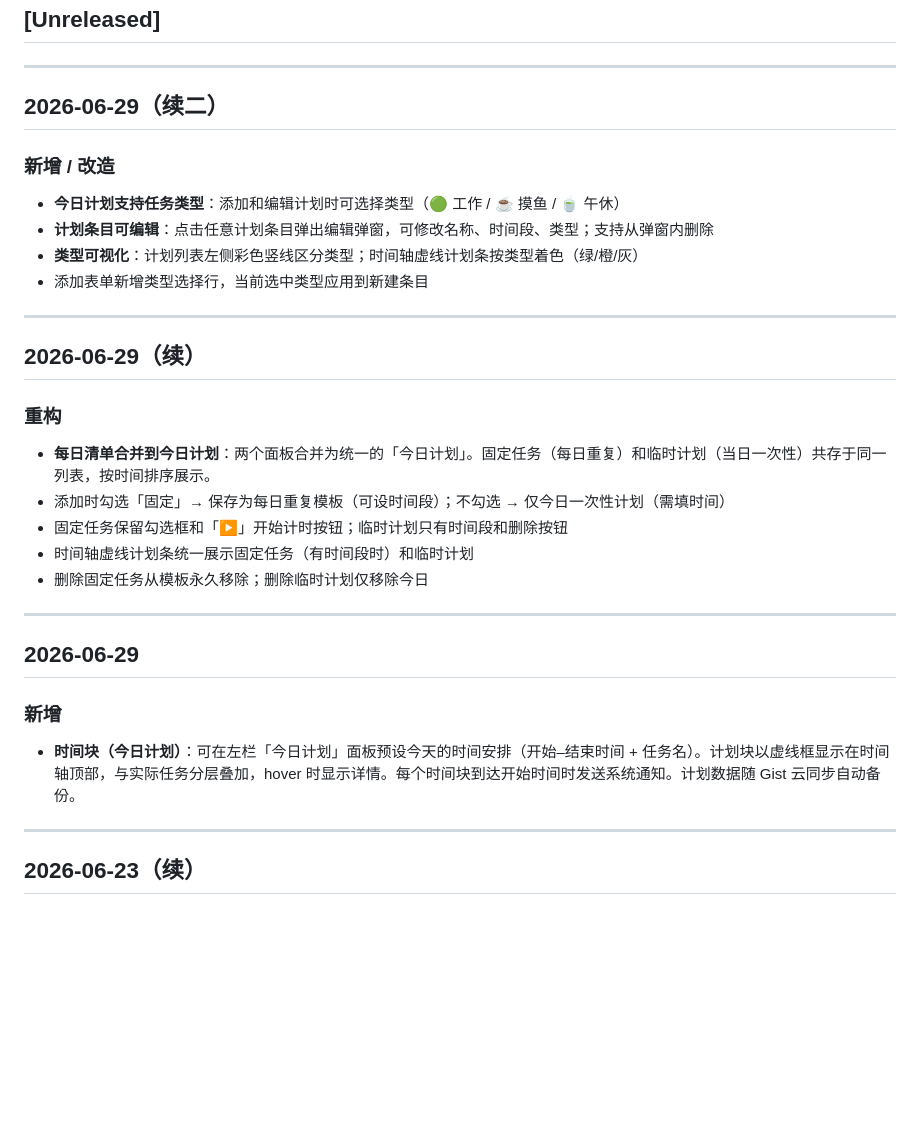
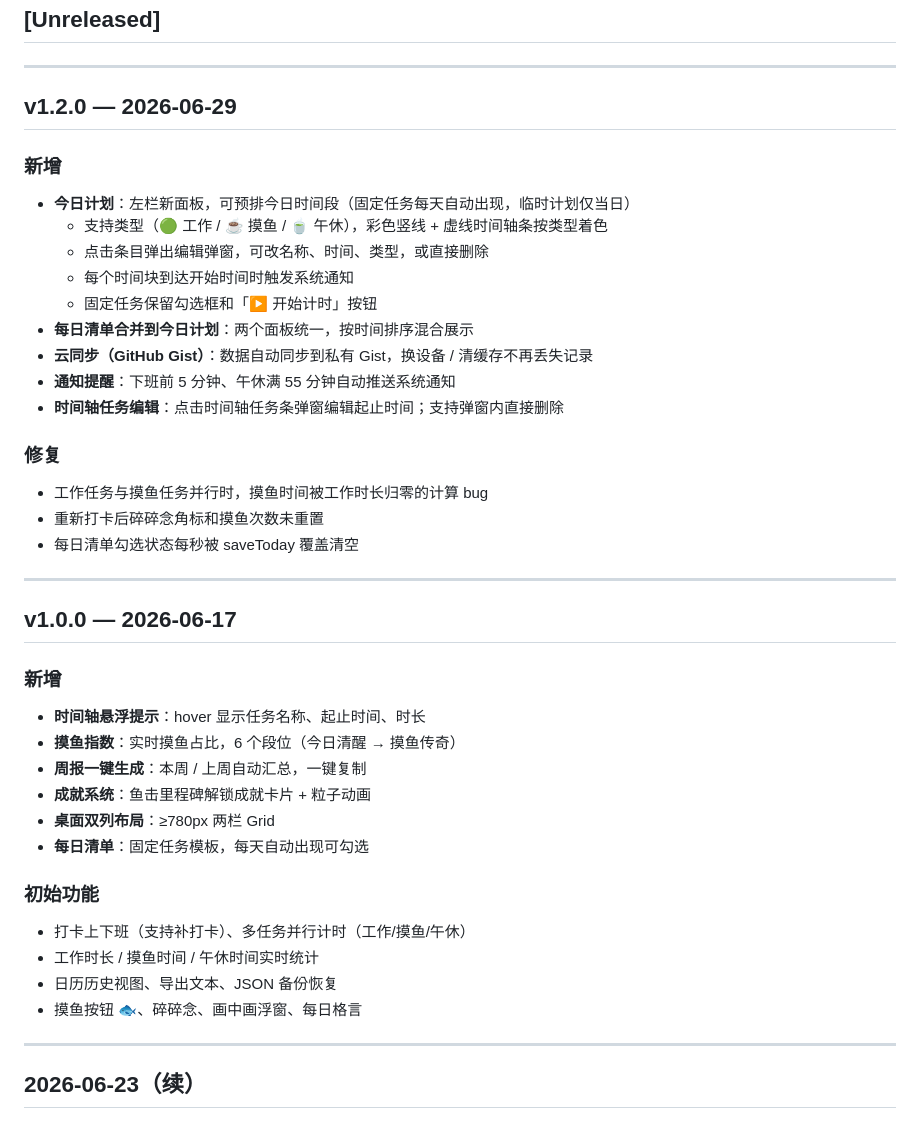
Before and after one commit to chokosu/saboru-time, a Markdown page: CHANGELOG.md, the part around the change. GitHub-like rendering; blank space fills up the shorter version.

Commit message:
docs: 整理 CHANGELOG，准备 v1.2.0 发布
Co-Authored-By: Claude Sonnet 4.6 <noreply@anthropic.com>

```diff
--- a/CHANGELOG.md
+++ b/CHANGELOG.md
@@ -4,31 +4,41 @@
 
 ---
 
-## 2026-06-29（续二）
+## v1.2.0 — 2026-06-29
 
-### 新增 / 改造
-- **今日计划支持任务类型**：添加和编辑计划时可选择类型（🟢 工作 / ☕ 摸鱼 / 🍵 午休）
-- **计划条目可编辑**：点击任意计划条目弹出编辑弹窗，可修改名称、时间段、类型；支持从弹窗内删除
-- **类型可视化**：计划列表左侧彩色竖线区分类型；时间轴虚线计划条按类型着色（绿/橙/灰）
-- 添加表单新增类型选择行，当前选中类型应用到新建条目
+### 新增
+- **今日计划**：左栏新面板，可预排今日时间段（固定任务每天自动出现，临时计划仅当日）
+  - 支持类型（🟢 工作 / ☕ 摸鱼 / 🍵 午休），彩色竖线 + 虚线时间轴条按类型着色
+  - 点击条目弹出编辑弹窗，可改名称、时间、类型，或直接删除
+  - 每个时间块到达开始时间时触发系统通知
+  - 固定任务保留勾选框和「▶ 开始计时」按钮
+- **每日清单合并到今日计划**：两个面板统一，按时间排序混合展示
+- **云同步（GitHub Gist）**：数据自动同步到私有 Gist，换设备 / 清缓存不再丢失记录
+- **通知提醒**：下班前 5 分钟、午休满 55 分钟自动推送系统通知
+- **时间轴任务编辑**：点击时间轴任务条弹窗编辑起止时间；支持弹窗内直接删除
+
+### 修复
+- 工作任务与摸鱼任务并行时，摸鱼时间被工作时长归零的计算 bug
+- 重新打卡后碎碎念角标和摸鱼次数未重置
+- 每日清单勾选状态每秒被 saveToday 覆盖清空
 
 ---
 
-## 2026-06-29（续）
-
-### 重构
-- **每日清单合并到今日计划**：两个面板合并为统一的「今日计划」。固定任务（每日重复）和临时计划（当日一次性）共存于同一列表，按时间排序展示。
-- 添加时勾选「固定」→ 保存为每日重复模板（可设时间段）；不勾选 → 仅今日一次性计划（需填时间）
-- 固定任务保留勾选框和「▶」开始计时按钮；临时计划只有时间段和删除按钮
-- 时间轴虚线计划条统一展示固定任务（有时间段时）和临时计划
-- 删除固定任务从模板永久移除；删除临时计划仅移除今日
-
----
-
-## 2026-06-29
+## v1.0.0 — 2026-06-17
 
 ### 新增
-- **时间块（今日计划）**：可在左栏「今日计划」面板预设今天的时间安排（开始–结束时间 + 任务名）。计划块以虚线框显示在时间轴顶部，与实际任务分层叠加，hover 时显示详情。每个时间块到达开始时间时发送系统通知。计划数据随 Gist 云同步自动备份。
+- **时间轴悬浮提示**：hover 显示任务名称、起止时间、时长
+- **摸鱼指数**：实时摸鱼占比，6 个段位（今日清醒 → 摸鱼传奇）
+- **周报一键生成**：本周 / 上周自动汇总，一键复制
+- **成就系统**：鱼击里程碑解锁成就卡片 + 粒子动画
+- **桌面双列布局**：≥780px 两栏 Grid
+- **每日清单**：固定任务模板，每天自动出现可勾选
+
+### 初始功能
+- 打卡上下班（支持补打卡）、多任务并行计时（工作/摸鱼/午休）
+- 工作时长 / 摸鱼时间 / 午休时间实时统计
+- 日历历史视图、导出文本、JSON 备份恢复
+- 摸鱼按钮 🐟、碎碎念、画中画浮窗、每日格言
 
 ---
 
```
